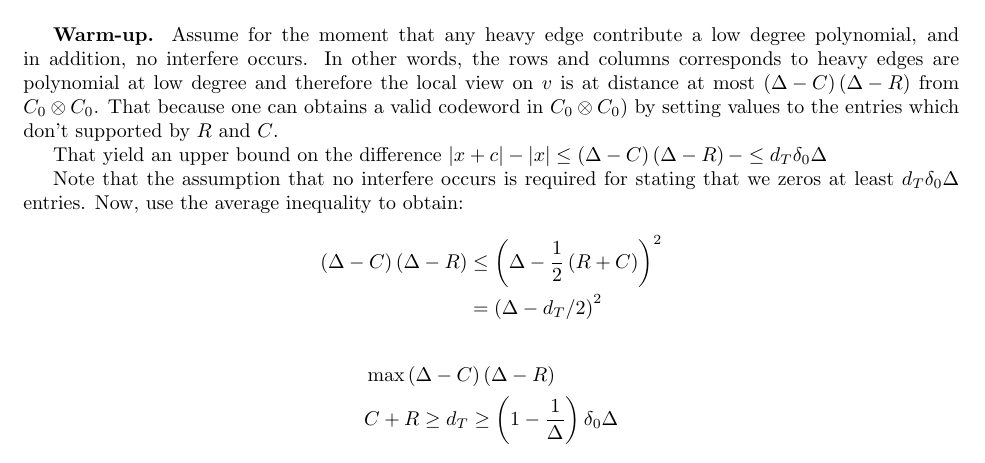
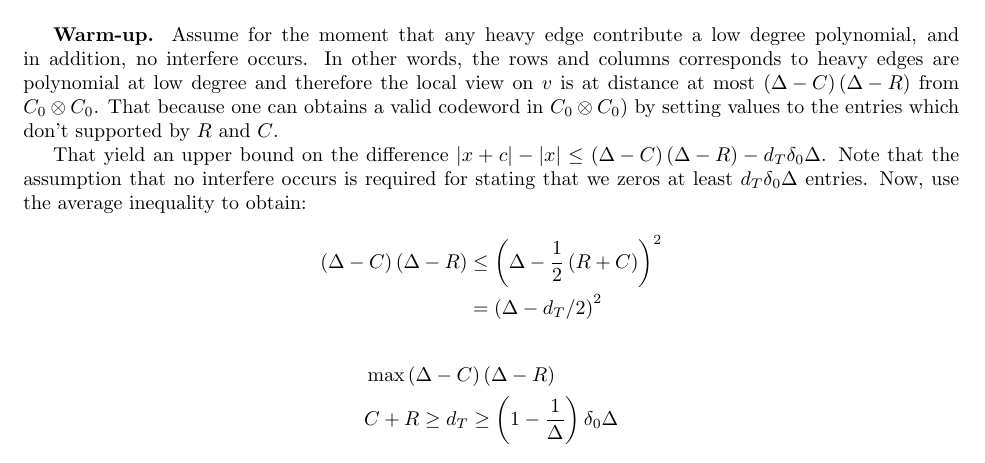
Before and after one commit to dudupo/Academic, a LaTeX paper (projects/NLTES_project/ltc_ldpc/ldpc_ltc.tex, which reads projects/NLTES_project/ltc_ldpc/draft.tex): part of page 14 of 15, cut so that both start at the same text. Compiled offline with pdfLaTeX.

Commit message:
compiling -Sat Apr  1 06:50:11 PM IDT 2023

```diff
--- a/projects/NLTES_project/ltc_ldpc/draft.tex
+++ b/projects/NLTES_project/ltc_ldpc/draft.tex
@@ -103,9 +103,7 @@ Consider base element $ C_{0} \otimes \mathbb{F} $, denote it by $c = g_{i} \oti
 
 \textbf{Warm-up.} Assume for the moment that any heavy edge contribute a low degree polynomial, and in addition, no interfere occurs. In other words, the rows and columns corresponds to heavy edges are polynomial at low degree and therefore the local view on $v$ is at distance at most $ \left( \Delta - C \right)\left( \Delta - R \right) $ from $C_{0}\otimes C_{0}$. That because one can obtains a valid codeword in $C_{0}\otimes C_{0})$ by setting values to the entries which don't supported by $R$ and $C$.
 
-That yield an upper bound on the difference $|x +c| - |x| \le  \left( \Delta -C \right) \left( \Delta -R \right) - \le d_{T}\delta_{0}\Delta $
-
-Note that the assumption that no interfere occurs is required for stating that we zeros at least $d_{T}\delta_{0}\Delta$ entries. Now, use the average inequality to obtain:
+That yield an upper bound on the difference $|x +c| - |x| \le  \left( \Delta -C \right) \left( \Delta -R \right) -  d_{T}\delta_{0}\Delta $. Note that the assumption that no interfere occurs is required for stating that we zeros at least $d_{T}\delta_{0}\Delta$ entries. Now, use the average inequality to obtain:
 \begin{equation*}
   \begin{split}
     \left( \Delta -C \right) \left( \Delta -R \right) & \le \left( \Delta - \frac{1}{2}\left( R+C \right)  \right)^{2} \\ &  = \left( \Delta - d_{T}/2 \right)^{2}
```
Also changed, not shown: projects/pdfs/ldpc_ltc.pdf.
